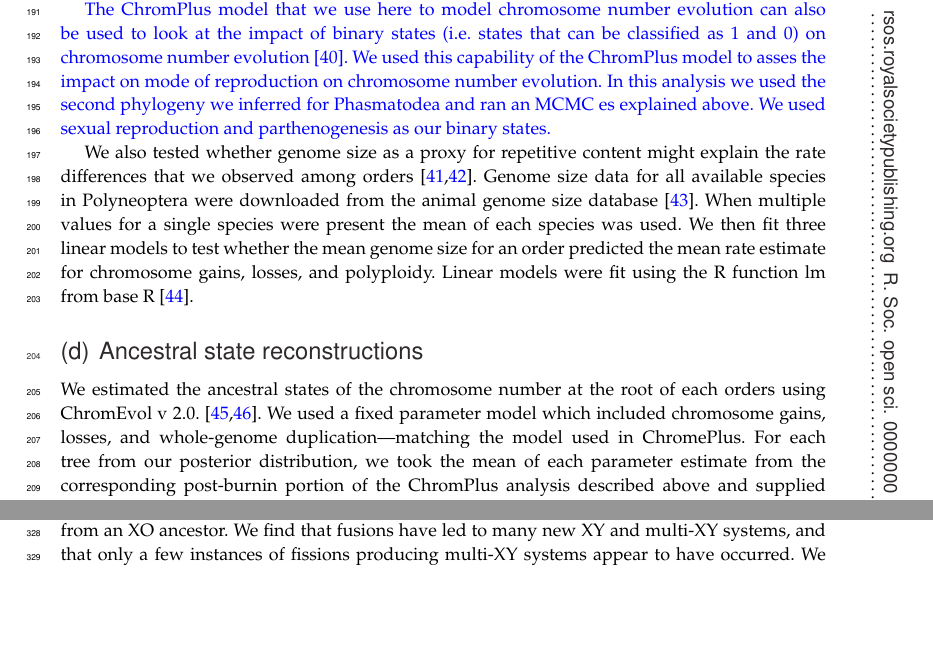
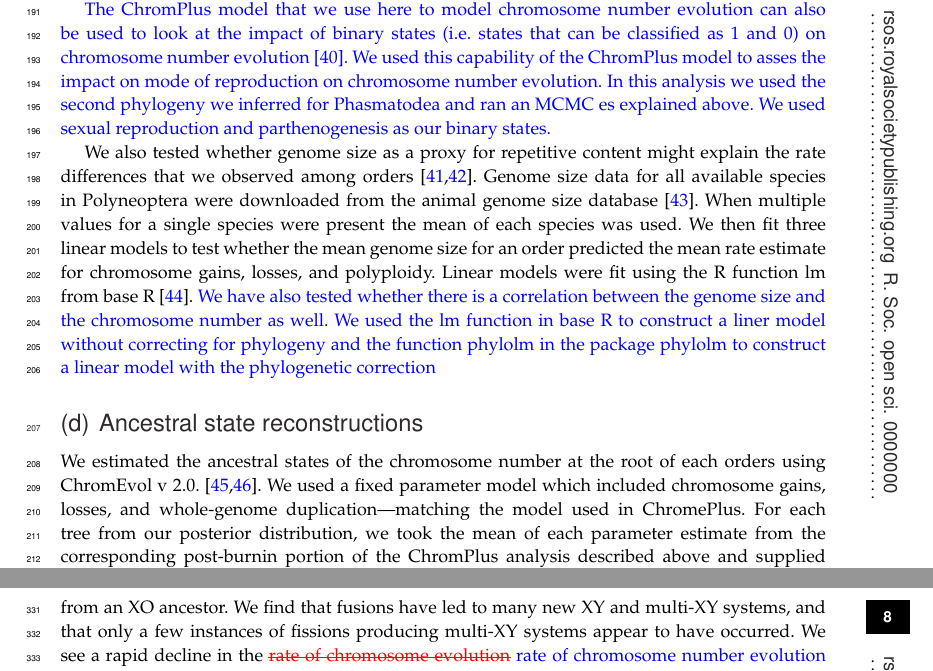
Before and after one commit to Tsylvester8/ProcB-polyneoptera---with-track-changes, a LaTeX document (Author_tex.tex): two parts of pages 5 and 7 of 16 before the commit and two parts of pages 5 and 8 of 16 after it, joined at a grey line, cut so that both start at the same text, the shorter picture padded with empty space. Compiled offline with pdfLaTeX.

Commit message:
add a sentence about phylolm

```diff
--- a/Author_tex.tex
+++ b/Author_tex.tex
@@ -193,6 +193,8 @@ Genome size data for all available species in Polyneoptera were downloaded from
 When multiple values for a single species were present the mean of each species was used.
 We then fit three linear models to test whether the mean genome size for an order predicted the mean rate estimate for chromosome gains, losses, and polyploidy.
 Linear models were fit using the R function lm from base R \cite{R-citation}.
+\textcolor{blue}{We have also tested whether there is a correlation between the genome size and the chromosome number as well.}
+\textcolor{blue}{We used the lm function in base R to construct a liner model without correcting for phylogeny and the function phylolm in the package phylolm to construct a linear model with the phylogenetic correction}
 
 \subsection{Ancestral state reconstructions}
 We estimated the ancestral states of the chromosome number at the root of each orders using ChromEvol v 2.0. \cite{glick2014chromevol, mayrose2009chromevol}.
```
